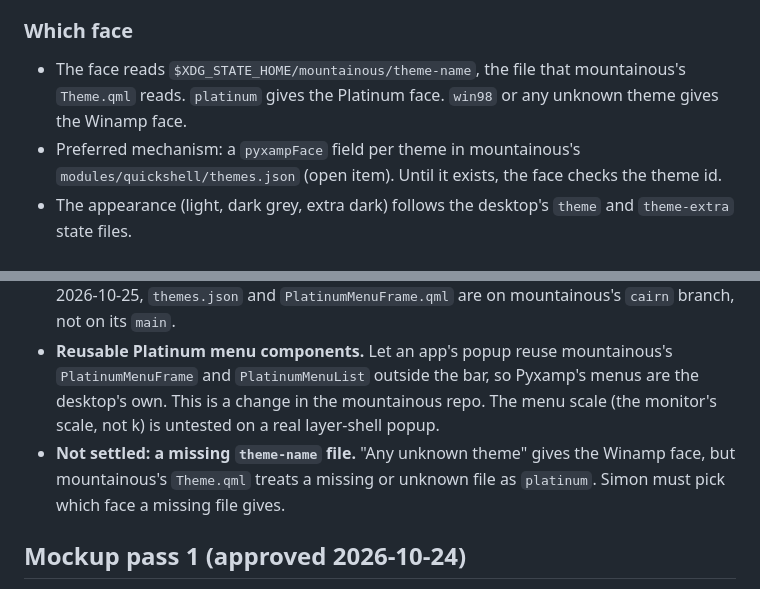
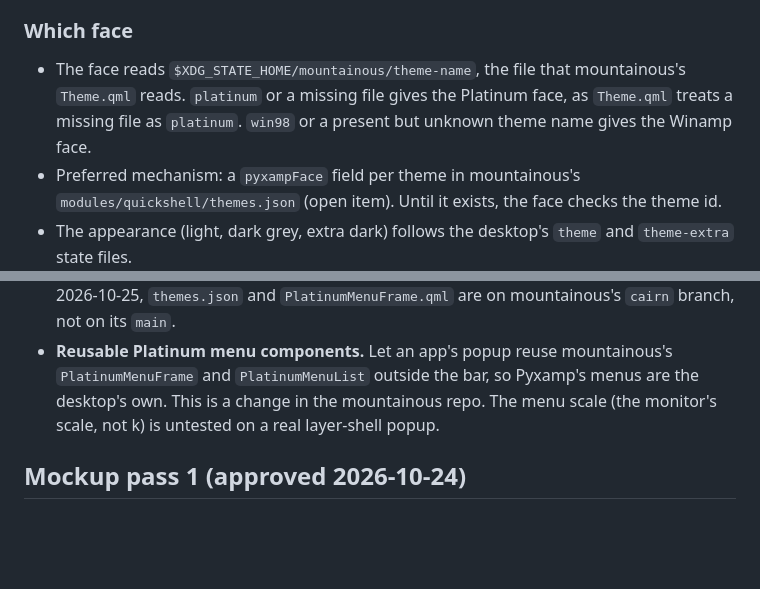
Before and after one commit to simonwjackson/pyxamp, a Markdown page: docs/brief.md, 2 parts joined by grey strips. GitHub-like rendering; blank space fills up the shorter version.

Commit message:
docs: a missing theme file selects the Platinum face

```diff
--- a/docs/brief.md
+++ b/docs/brief.md
@@ -19,7 +19,7 @@ Pyxamp has two built-in faces, both renderers of one state model (ADR 0006). A f
 
 ### Which face
 
-- The face reads `$XDG_STATE_HOME/mountainous/theme-name`, the file that mountainous's `Theme.qml` reads. `platinum` gives the Platinum face. `win98` or any unknown theme gives the Winamp face.
+- The face reads `$XDG_STATE_HOME/mountainous/theme-name`, the file that mountainous's `Theme.qml` reads. `platinum` or a missing file gives the Platinum face, as `Theme.qml` treats a missing file as `platinum`. `win98` or a present but unknown theme name gives the Winamp face.
 - Preferred mechanism: a `pyxampFace` field per theme in mountainous's `modules/quickshell/themes.json` (open item). Until it exists, the face checks the theme id.
 - The appearance (light, dark grey, extra dark) follows the desktop's `theme` and `theme-extra` state files.
 - A theme change switches the face at once and keeps all state, because the daemon owns playback.
@@ -225,7 +225,6 @@ Mock pass 2 added the states decided after pass 1. The approved mockup lives in
 - **Face-relative drag mapping.** Every drag must map from its control's own rectangle, not from hard-coded Winamp coordinates. Today `face/MainSection.qml` maps volume with `(x + mx - 114) / 54` and seek with `(x + mx - 30) / 219`. Fix this for the Winamp face before the Platinum face is built (ADR 0006).
 - **The `pyxampFace` registry field.** Add a `pyxampFace` field to each theme in mountainous's `modules/quickshell/themes.json` (`platinum` → Platinum face, `win98` → Winamp face). This is a change in the mountainous repo. Until it lands, the face checks the theme id. As of 2026-10-25, `themes.json` and `PlatinumMenuFrame.qml` are on mountainous's `cairn` branch, not on its `main`.
 - **Reusable Platinum menu components.** Let an app's popup reuse mountainous's `PlatinumMenuFrame` and `PlatinumMenuList` outside the bar, so Pyxamp's menus are the desktop's own. This is a change in the mountainous repo. The menu scale (the monitor's scale, not k) is untested on a real layer-shell popup.
-- **Not settled: a missing `theme-name` file.** "Any unknown theme" gives the Winamp face, but mountainous's `Theme.qml` treats a missing or unknown file as `platinum`. Simon must pick which face a missing file gives.
 
 ## Mockup pass 1 (approved 2026-10-24)
 
```
Also changed, not shown: docs/adr/0006-one-built-in-face-per-desktop-theme.md (+2 -2 lines).
